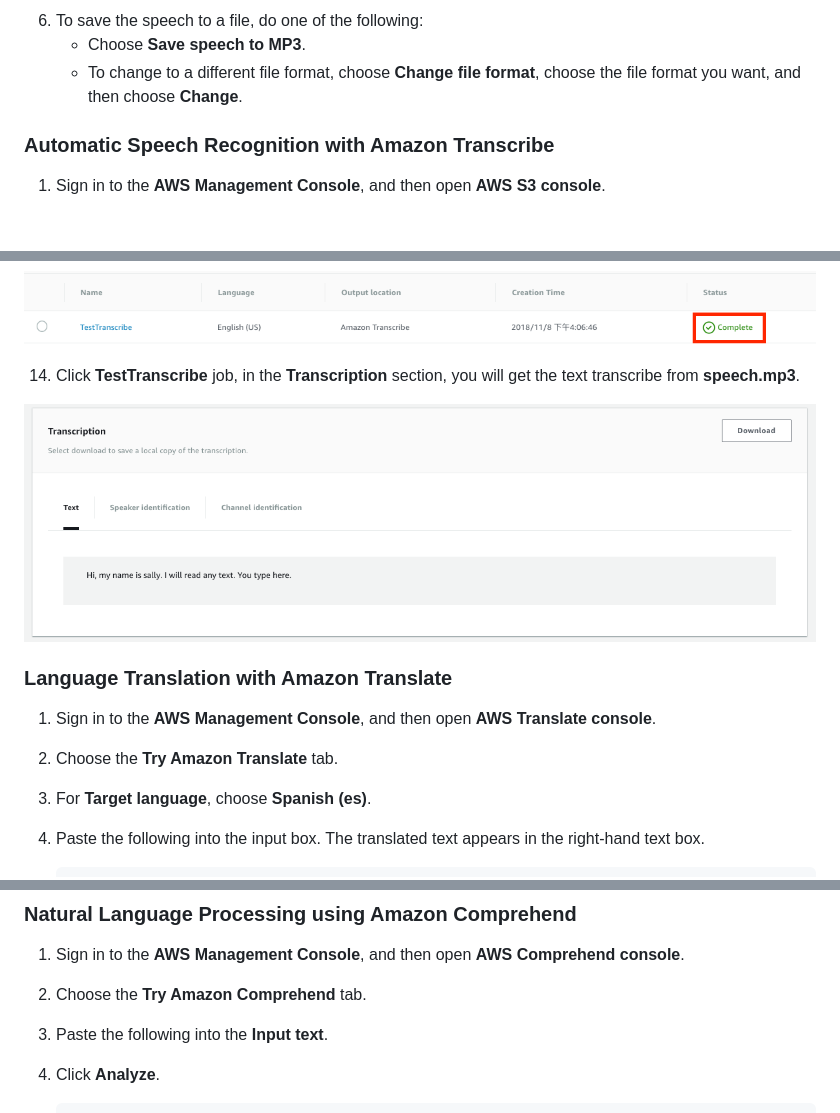
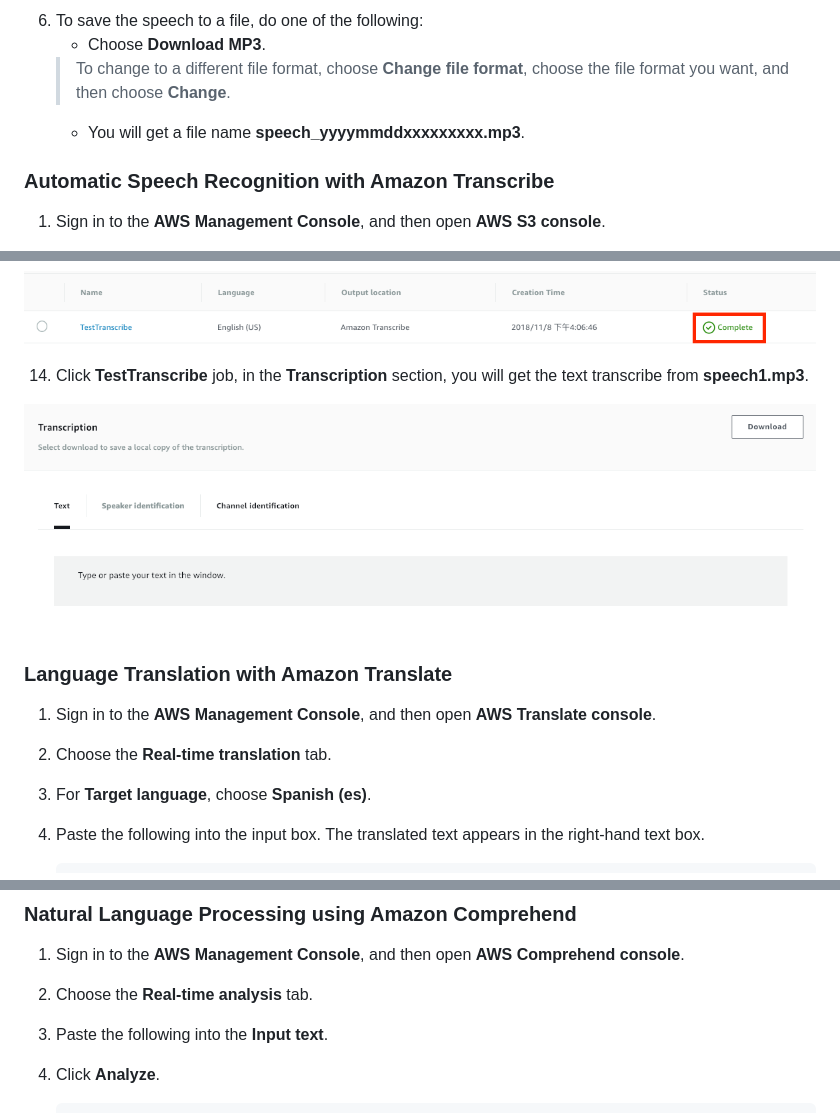
Before and after one commit to kaijan/AWS-AI-Workshop, a Markdown page: Getting-Started-with-Amazon-Polly-Transcribe-Translate-Comprehend/README.md, 3 parts joined by grey strips. Rendered like a GitHub page; pictures changed too: Getting-Started-with-Amazon-Polly-Transcribe-Translate-Comprehend/images/TranscribeText.png.

Commit message:
[Getting-Started-with-Amazon-Polly-Transcribe-Translate-Comprehend] 1. Transcribe sample mp3 change and notify s3 input need to be same region. 2. Change words.

```diff
--- a/Getting-Started-with-Amazon-Polly-Transcribe-Translate-Comprehend/README.md
+++ b/Getting-Started-with-Amazon-Polly-Transcribe-Translate-Comprehend/README.md
@@ -27,9 +27,9 @@ In this tutorial, we will show you how to get started with [Amazon Polly](https:
 ![PollyConsole.png](./images/PollyConsole.png)
 
 6. To save the speech to a file, do one of the following:
-    - Choose __Save speech to MP3__.
-    - To change to a different file format, choose __Change file format__, choose the file format you want, and then choose __Change__.
-
+    - Choose __Download MP3__.
+    > To change to a different file format, choose __Change file format__, choose the file format you want, and then choose __Change__.
+    - You will get a file name __speech_yyyymmddxxxxxxxxx.mp3__.
 ### Automatic Speech Recognition with Amazon Transcribe
 
 1. Sign in to the __AWS Management Console__, and then open __AWS S3 console__.
@@ -74,7 +75,7 @@ In this tutorial, we will show you how to get started with [Amazon Polly](https:
 ![TranscribeCompleted.png](./images/TranscribeCompleted.png)
 
 14. Click __TestTranscribe__ job, in the __Transcription__ section, you will
-get the text transcribe from __speech.mp3__.
+get the text transcribe from __speech1.mp3__.
 
 ![TranscribeText.png](./images/TranscribeText.png)
 
@@ -82,7 +83,7 @@ get the text transcribe from __speech.mp3__.
 
 1. Sign in to the __AWS Management Console__, and then open __AWS Translate console__.
 
-2. Choose the __Try Amazon Translate__ tab.
+2. Choose the __Real-time translation__ tab.
 
 3. For __Target language__, choose __Spanish (es)__.
 
@@ -96,7 +97,7 @@ get the text transcribe from __speech.mp3__.
 
 1. Sign in to the __AWS Management Console__, and then open __AWS Comprehend console__.
 
-2. Choose the __Try Amazon Comprehend__ tab.
+2. Choose the __Real-time analysis__ tab.
 
 3. Paste the following into the __Input text__.
 
```
Also changed, not shown: other parts of Getting-Started-with-Amazon-Polly-Transcribe-Translate-Comprehend/README.md (+1 -0 lines), 2 other files.
